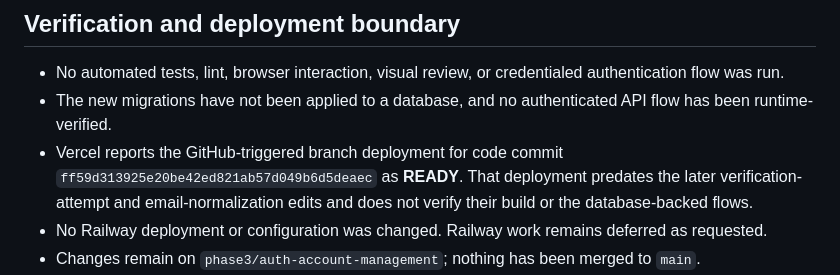
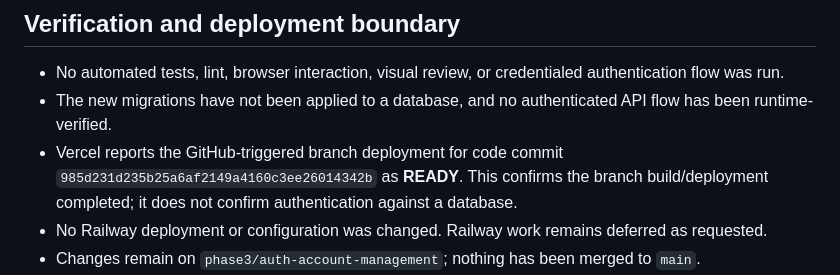
Before and after one commit to Temi911/vtg-backend, a Markdown page: docs/VTG_PHASE3_AUTH_ACCOUNT_AUDIT.md, the part around the change. GitHub-like rendering.

Commit message:
docs(auth): update verified branch build status

```diff
--- a/docs/VTG_PHASE3_AUTH_ACCOUNT_AUDIT.md
+++ b/docs/VTG_PHASE3_AUTH_ACCOUNT_AUDIT.md
@@ -33,7 +33,7 @@ When `ENABLE_DEMO_AUTH=true`, the three configured demo accounts continue to use
 
 - No automated tests, lint, browser interaction, visual review, or credentialed authentication flow was run.
 - The new migrations have not been applied to a database, and no authenticated API flow has been runtime-verified.
-- Vercel reports the GitHub-triggered branch deployment for code commit `ff59d313925e20be42ed821ab57d049b6d5deaec` as **READY**. That deployment predates the later verification-attempt and email-normalization edits and does not verify their build or the database-backed flows.
+- Vercel reports the GitHub-triggered branch deployment for code commit `985d231d235b25a6af2149a4160c3ee26014342b` as **READY**. This confirms the branch build/deployment completed; it does not confirm authentication against a database.
 - No Railway deployment or configuration was changed. Railway work remains deferred as requested.
 - Changes remain on `phase3/auth-account-management`; nothing has been merged to `main`.
 - Existing access and refresh tokens created before session IDs were introduced do not contain a session ID. After a future backend release with this middleware, those sessions will need to sign in again.
```
